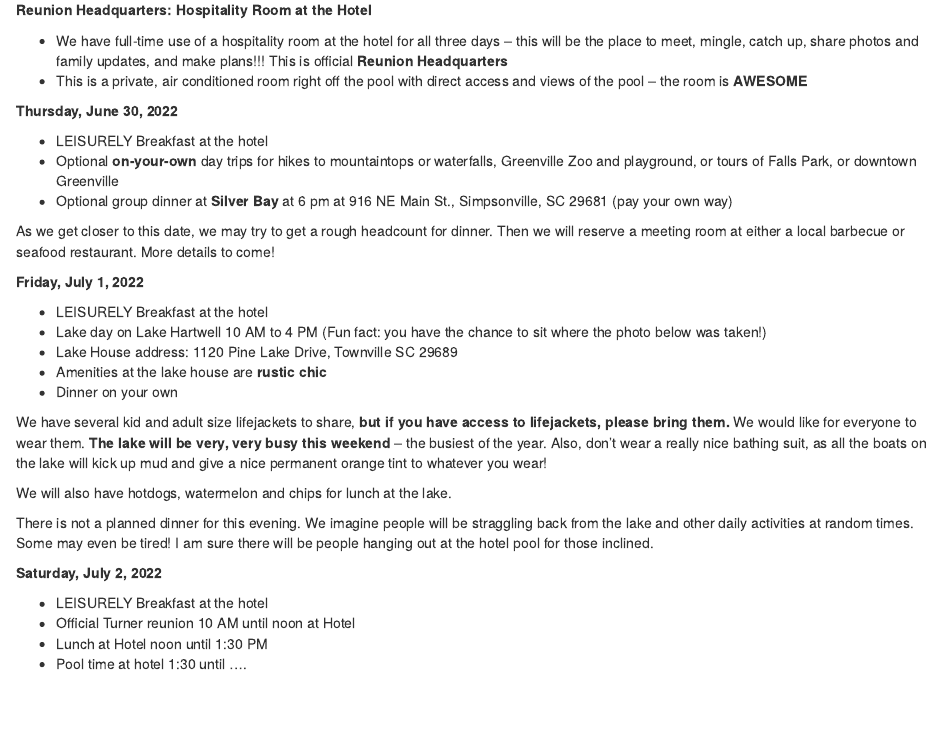
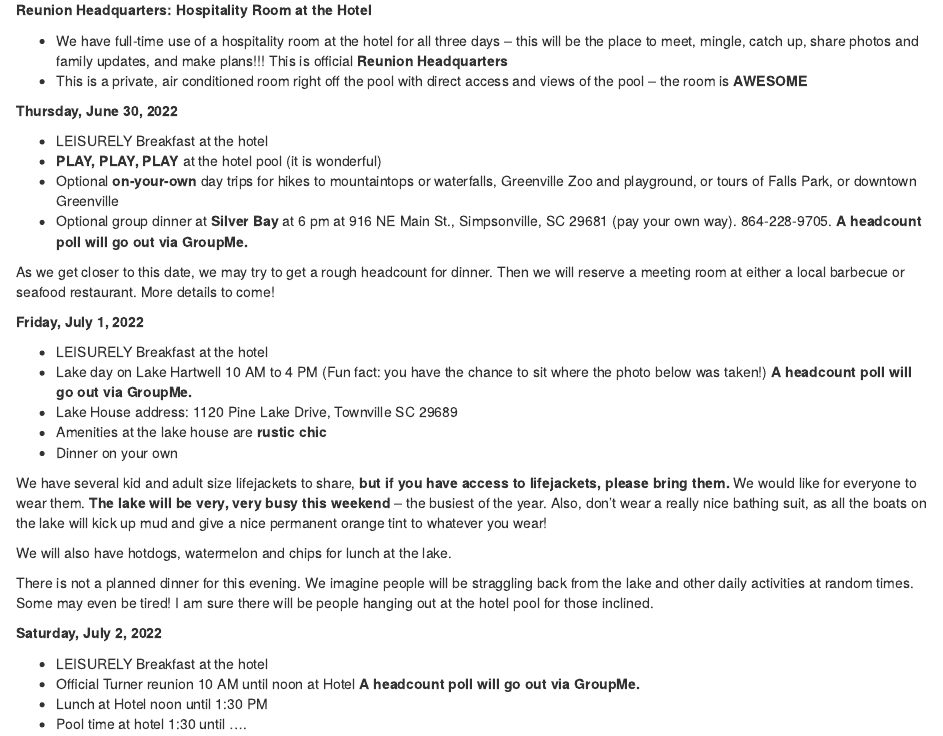
Before and after one commit to docs4class/Turner2022, an R Markdown document (index.Rmd): the page in a window 1100 px wide, from 560 px down. Rendered offline with R 4.5, knitr and Pandoc, with nearby package versions; drawn as R Markdown's standard HTML page in place of the format the file asks for.

Commit message:
sched revised

```diff
--- a/index.Rmd
+++ b/index.Rmd
@@ -48,15 +48,16 @@ Turner Family Reunion
 **Thursday, June 30, 2022**
 
 - LEISURELY Breakfast at the hotel
+- **PLAY, PLAY, PLAY** at the hotel pool (it is wonderful)
 - Optional **on-your-own** day trips for hikes to mountaintops or waterfalls, Greenville Zoo and playground, or tours of Falls Park, or downtown Greenville
-- Optional group dinner at **Silver Bay** at 6 pm at 916 NE Main St., Simpsonville, SC 29681 (pay your own way)
+- Optional group dinner at **Silver Bay** at 6 pm at 916 NE Main St., Simpsonville, SC 29681 (pay your own way). 864-228-9705.  **A headcount poll will go out via GroupMe.**
 
 As we get closer to this date, we may try to get a rough headcount for dinner.  Then we will reserve a meeting room at either a local barbecue or seafood restaurant. More details to come!
 
 **Friday, July 1, 2022**
 
 - LEISURELY Breakfast at the hotel
-- Lake day on Lake Hartwell 10 AM to 4 PM (Fun fact: you have the chance to sit where the photo below was taken!)
+- Lake day on Lake Hartwell 10 AM to 4 PM (Fun fact: you have the chance to sit where the photo below was taken!)  **A headcount poll will go out via GroupMe.**
 - Lake House address:  1120 Pine Lake Drive, Townville SC 29689
 - Amenities at the lake house are **rustic chic**
 - Dinner on your own
@@ -71,7 +72,7 @@ There is not a planned dinner for this evening.  We imagine people will be strag
 **Saturday, July 2, 2022**
 
 - LEISURELY Breakfast at the hotel
-- Official Turner reunion 10 AM until noon at Hotel
+- Official Turner reunion 10 AM until noon at Hotel **A headcount poll will go out via GroupMe.**
 - Lunch at Hotel noon until 1:30 PM
 - Pool time at hotel 1:30 until ....
 
```
Also changed, not shown: 6 other files.
